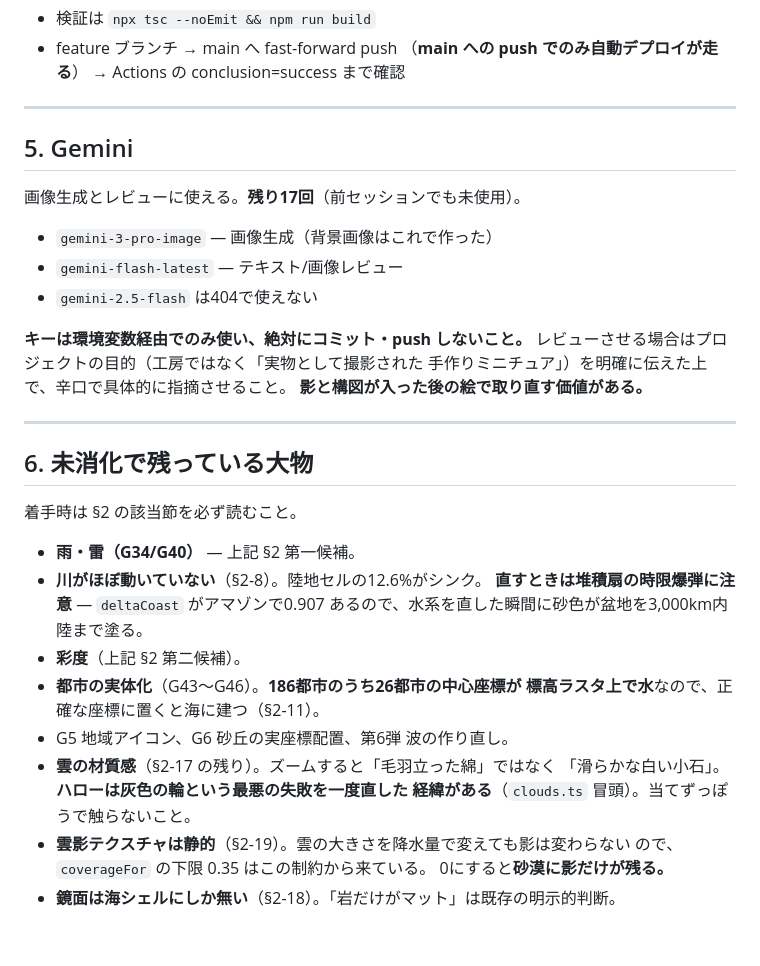
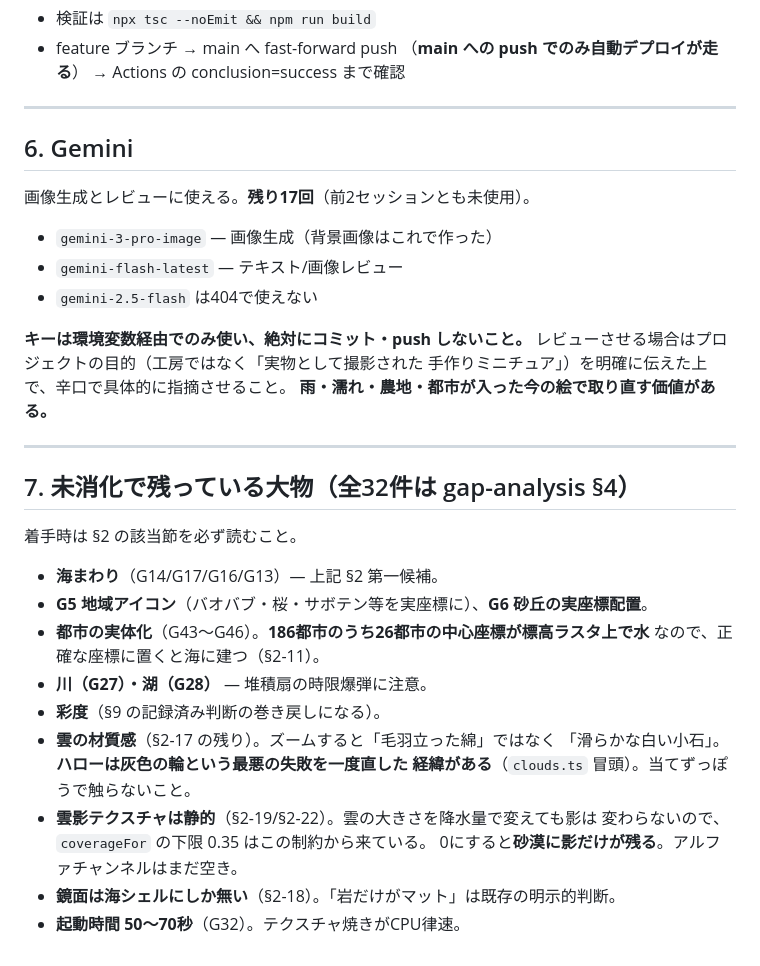
Before and after one commit to amanesf/planet-canvas2, a Markdown page: docs/handover.md, the part around one of its changes. GitHub-like rendering.

```diff
--- a/docs/handover.md
+++ b/docs/handover.md
@@ -166,9 +163,9 @@ G35（雪の分布）は実装済みだったのに一覧の記述が遅れて
 
 ---
 
-## 5. Gemini
+## 6. Gemini
 
-画像生成とレビューに使える。**残り17回**（前セッションでも未使用）。
+画像生成とレビューに使える。**残り17回**（前2セッションとも未使用）。
 
 - `gemini-3-pro-image` — 画像生成（背景画像はこれで作った）
 - `gemini-flash-latest` — テキスト/画像レビュー
@@ -177,26 +174,25 @@ G35（雪の分布）は実装済みだったのに一覧の記述が遅れて
 **キーは環境変数経由でのみ使い、絶対にコミット・push しないこと。**
 レビューさせる場合はプロジェクトの目的（工房ではなく「実物として撮影された
 手作りミニチュア」）を明確に伝えた上で、辛口で具体的に指摘させること。
-**影と構図が入った後の絵で取り直す価値がある。**
+**雨・濡れ・農地・都市が入った今の絵で取り直す価値がある。**
 
 ---
 
-## 6. 未消化で残っている大物
+## 7. 未消化で残っている大物（全32件は gap-analysis §4）
 
 着手時は §2 の該当節を必ず読むこと。
 
-- **雨・雷（G34/G40）** — 上記 §2 第一候補。
-- **川がほぼ動いていない**（§2-8）。陸地セルの12.6%がシンク。
-  **直すときは堆積扇の時限爆弾に注意** — `deltaCoast` がアマゾンで0.907
-  あるので、水系を直した瞬間に砂色が盆地を3,000km内陸まで塗る。
-- **彩度**（上記 §2 第二候補）。
-- **都市の実体化**（G43〜G46）。**186都市のうち26都市の中心座標が
-  標高ラスタ上で水**なので、正確な座標に置くと海に建つ（§2-11）。
-- G5 地域アイコン、G6 砂丘の実座標配置、第6弾 波の作り直し。
+- **海まわり**（G14/G17/G16/G13）— 上記 §2 第一候補。
+- **G5 地域アイコン**（バオバブ・桜・サボテン等を実座標に）、**G6 砂丘の実座標配置**。
+- **都市の実体化**（G43〜G46）。**186都市のうち26都市の中心座標が標高ラスタ上で水**
+  なので、正確な座標に置くと海に建つ（§2-11）。
+- **川（G27）・湖（G28）** — 堆積扇の時限爆弾に注意。
+- **彩度**（§9 の記録済み判断の巻き戻しになる）。
 - **雲の材質感**（§2-17 の残り）。ズームすると「毛羽立った綿」ではなく
   「滑らかな白い小石」。**ハローは灰色の輪という最悪の失敗を一度直した
   経緯がある**（`clouds.ts` 冒頭）。当てずっぽうで触らないこと。
-- **雲影テクスチャは静的**（§2-19）。雲の大きさを降水量で変えても影は変わらない
-  ので、`coverageFor` の下限 0.35 はこの制約から来ている。
-  0にすると**砂漠に影だけが残る。**
+- **雲影テクスチャは静的**（§2-19/§2-22）。雲の大きさを降水量で変えても影は
+  変わらないので、`coverageFor` の下限 0.35 はこの制約から来ている。
+  0にすると**砂漠に影だけが残る**。アルファチャンネルはまだ空き。
 - **鏡面は海シェルにしか無い**（§2-18）。「岩だけがマット」は既存の明示的判断。
+- **起動時間 50〜70秒**（G32）。テクスチャ焼きがCPU律速。
```
Also changed, not shown: other parts of docs/handover.md (+91 -94 lines).
